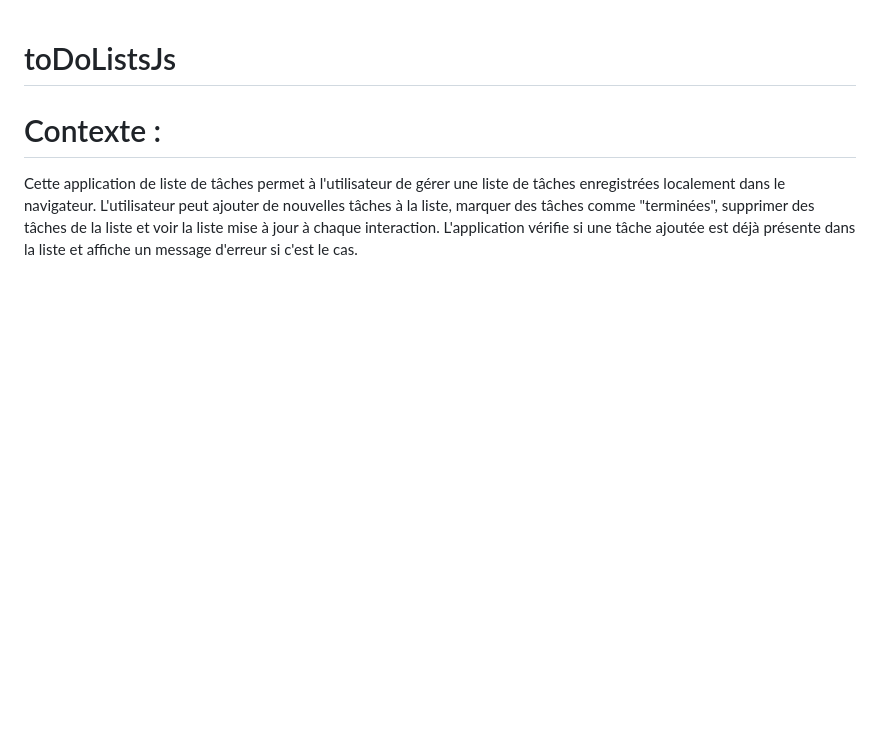
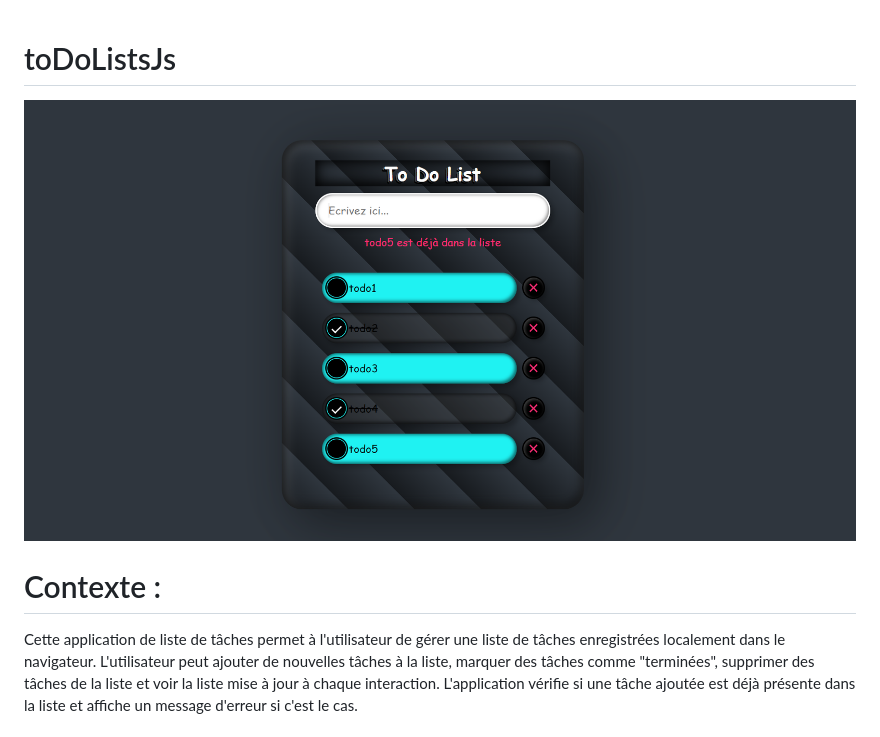
Before and after one commit to GitHubFaouaz/toDoListsJs, a Markdown page: README.md, the part around the change. Rendered like a GitHub page; pictures changed too: img.png (added); blank space fills up the shorter version.

```diff
--- a/README.md
+++ b/README.md
@@ -1,6 +1,6 @@
 # toDoListsJs
 
-<!-- ![toDoList](images/ohmyfood.webp?raw=true "Cover Ohmyfood OpenClassrooms ") -->
+![toDoList](img.png?raw=true "to do list")
 
 # Contexte :
 
```
Also changed, not shown: 2 other files.
